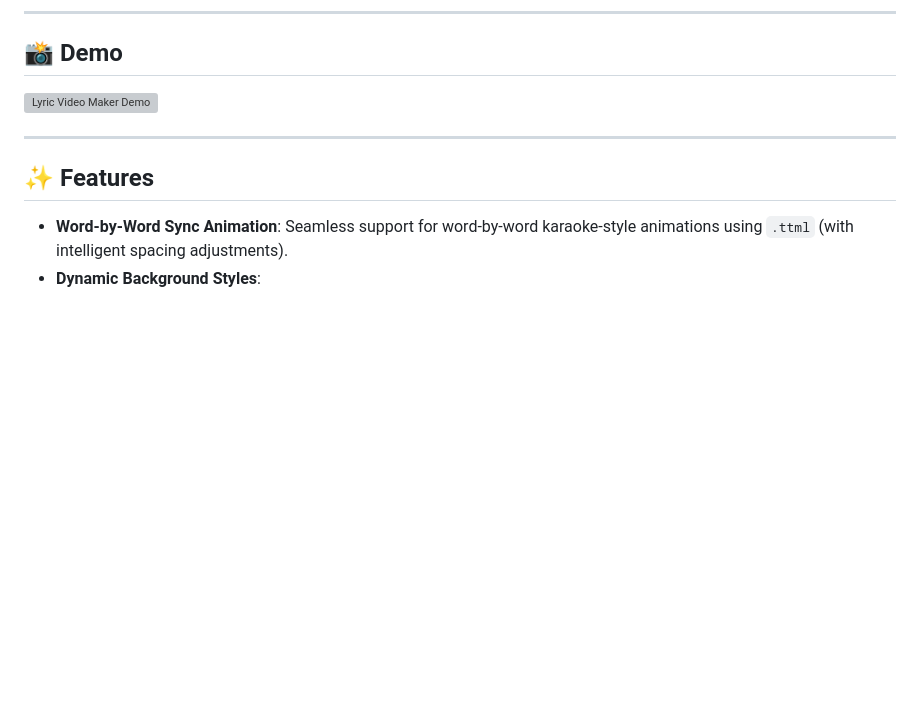
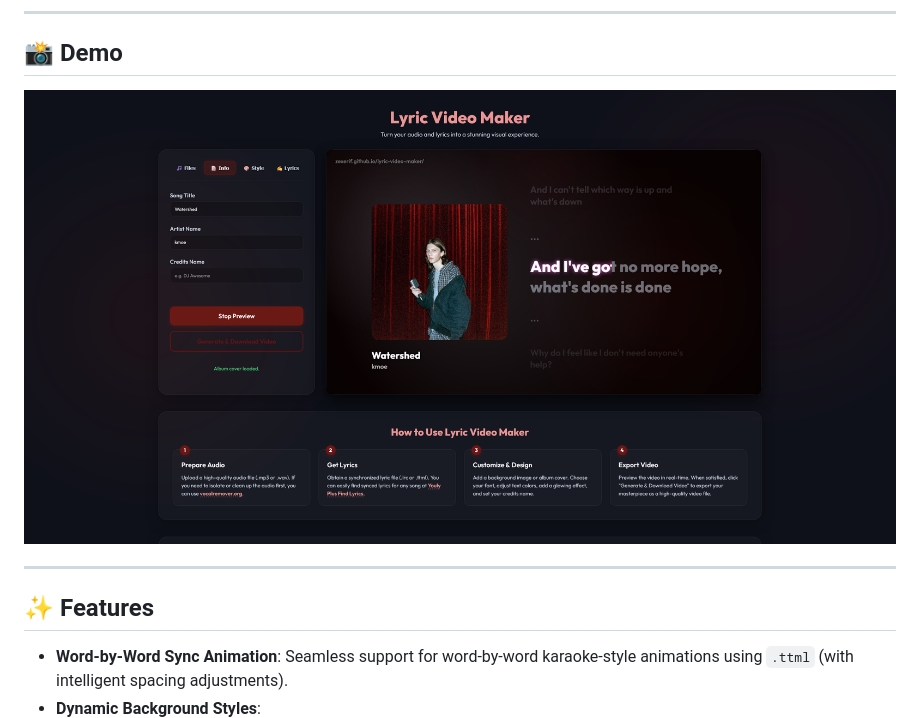
Before and after one commit to Zexerif/lyric-video-maker, a Markdown page: README.md, the part around the change. Drawn GitHub-style; pictures changed too: demo.png (added); blank space fills up the shorter version; grey boxes are pictures that could not be loaded.

```diff
--- a/README.md
+++ b/README.md
@@ -10,7 +10,7 @@
 
 ## 📸 Demo
 
-![Lyric Video Maker Demo](demo.gif)
+![Lyric Video Maker Demo](demo.png)
 
 ---
 
```
Also changed, not shown: 3 other files.
